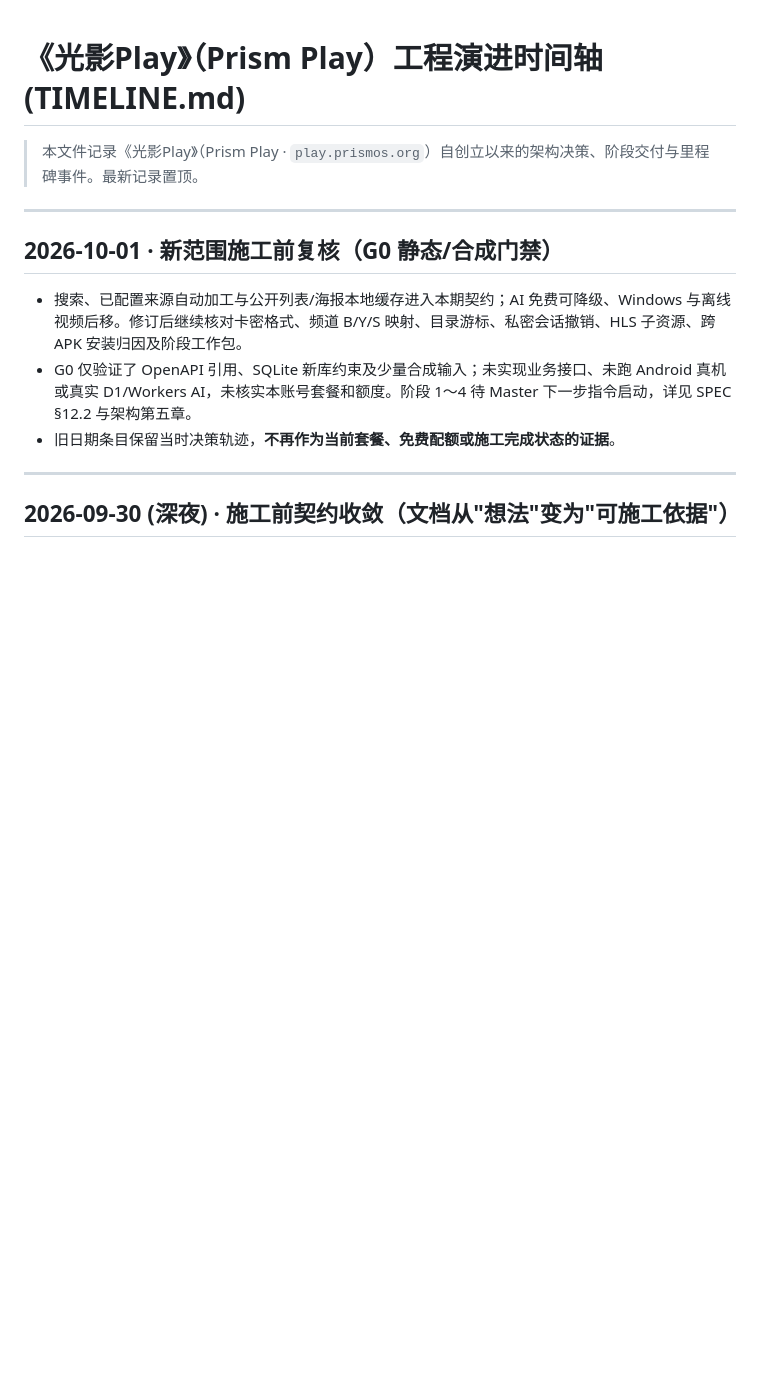
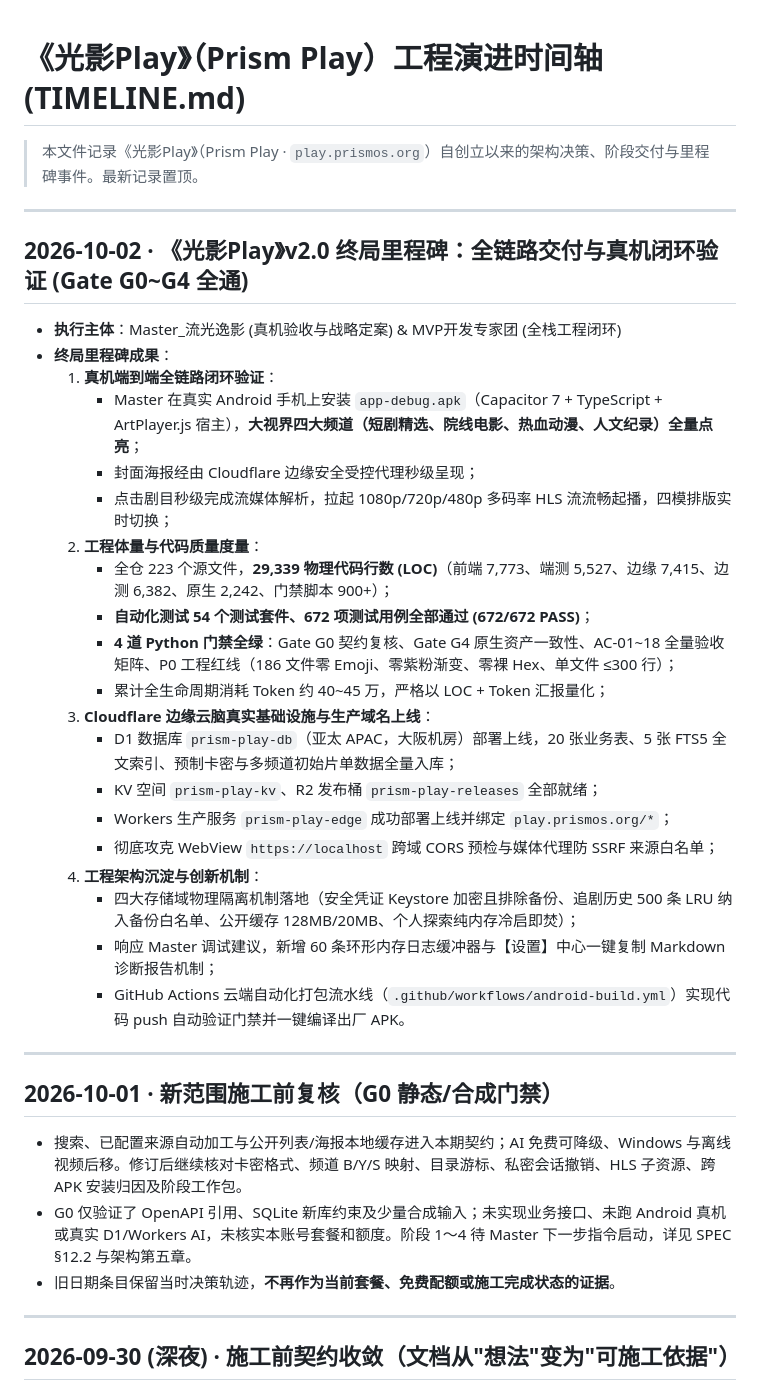
Before and after one commit to lover-shadow/prism-play, a Markdown page: TIMELINE.md, the part around the change. GitHub-like rendering; blank space fills up the shorter version.

Commit message:
docs(milestone): document v2.0 milestone achievement and real device verification

```diff
--- a/TIMELINE.md
+++ b/TIMELINE.md
@@ -1,6 +1,31 @@
 # 《光影Play》（Prism Play）工程演进时间轴 (TIMELINE.md)
 
 > 本文件记录《光影Play》（Prism Play · `play.prismos.org`）自创立以来的架构决策、阶段交付与里程碑事件。最新记录置顶。
+
+---
+
+## 2026-10-02 · 《光影Play》v2.0 终局里程碑：全链路交付与真机闭环验证 (Gate G0~G4 全通)
+
+- **执行主体**：Master_流光逸影 (真机验收与战略定案) & MVP开发专家团 (全栈工程闭环)
+- **终局里程碑成果**：
+  1. **真机端到端全链路闭环验证**：
+     - Master 在真实 Android 手机上安装 `app-debug.apk`（Capacitor 7 + TypeScript + ArtPlayer.js 宿主），**大视界四大频道（短剧精选、院线电影、热血动漫、人文纪录）全量点亮**；
+     - 封面海报经由 Cloudflare 边缘安全受控代理秒级呈现；
+     - 点击剧目秒级完成流媒体解析，拉起 1080p/720p/480p 多码率 HLS 流流畅起播，四模排版实时切换；
+  2. **工程体量与代码质量度量**：
+     - 全仓 223 个源文件，**29,339 物理代码行数 (LOC)**（前端 7,773、端测 5,527、边缘 7,415、边测 6,382、原生 2,242、门禁脚本 900+）；
+     - **自动化测试 54 个测试套件、672 项测试用例全部通过 (672/672 PASS)**；
+     - **4 道 Python 门禁全绿**：Gate G0 契约复核、Gate G4 原生资产一致性、AC-01~18 全量验收矩阵、P0 工程红线（186 文件零 Emoji、零紫粉渐变、零裸 Hex、单文件 ≤300 行）；
+     - 累计全生命周期消耗 Token 约 40~45 万，严格以 LOC + Token 汇报量化；
+  3. **Cloudflare 边缘云脑真实基础设施与生产域名上线**：
+     - D1 数据库 `prism-play-db`（亚太 APAC，大阪机房）部署上线，20 张业务表、5 张 FTS5 全文索引、预制卡密与多频道初始片单数据全量入库；
+     - KV 空间 `prism-play-kv`、R2 发布桶 `prism-play-releases` 全部就绪；
+     - Workers 生产服务 `prism-play-edge` 成功部署上线并绑定 `play.prismos.org/*`；
+     - 彻底攻克 WebView `https://localhost` 跨域 CORS 预检与媒体代理防 SSRF 来源白名单；
+  4. **工程架构沉淀与创新机制**：
+     - 四大存储域物理隔离机制落地（安全凭证 Keystore 加密且排除备份、追剧历史 500 条 LRU 纳入备份白名单、公开缓存 128MB/20MB、个人探索纯内存冷启即焚）；
+     - 响应 Master 调试建议，新增 60 条环形内存日志缓冲器与【设置】中心一键复制 Markdown 诊断报告机制；
+     - GitHub Actions 云端自动化打包流水线（`.github/workflows/android-build.yml`）实现代码 push 自动验证门禁并一键编译出厂 APK。
 
 ---
 
```
Also changed, not shown: README.md (+7 -5 lines).
